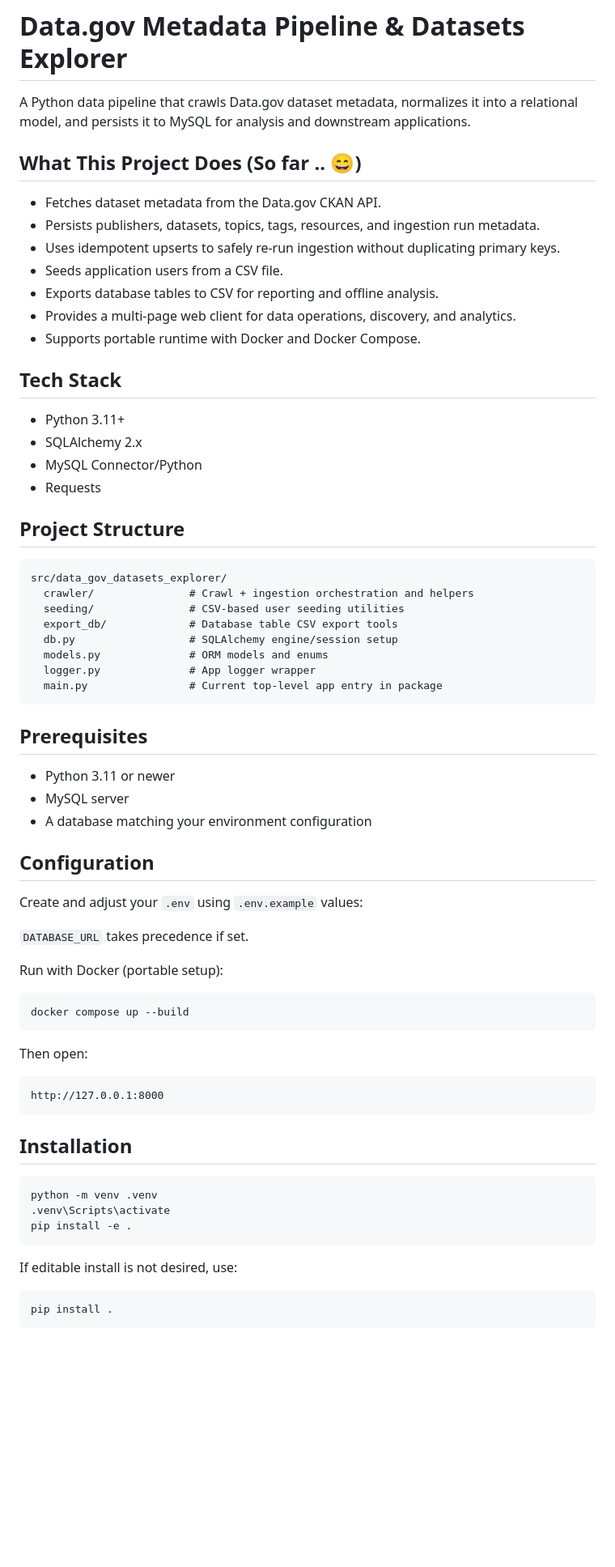
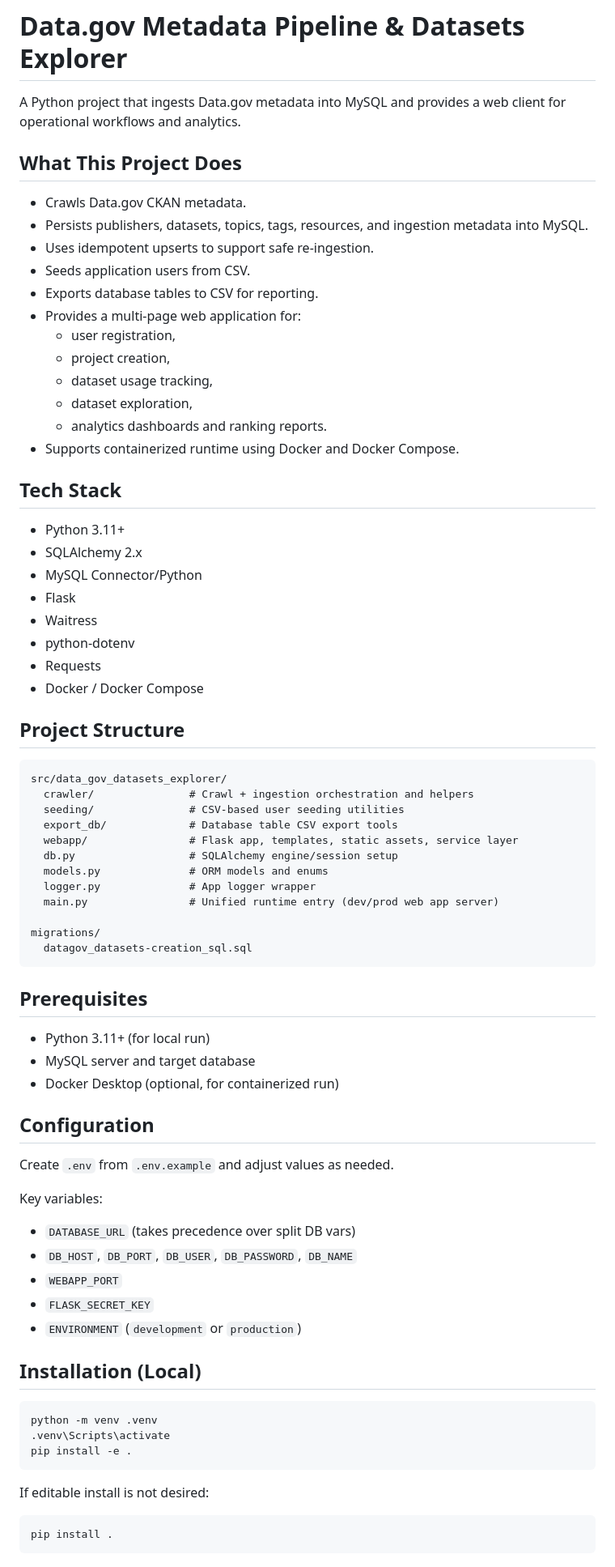
Before and after one commit to MikhaelMounay/data-gov-metadata-pipeline, a Markdown page: README.md, the part around one of its changes. Shown at 81% size. GitHub-like rendering; blank space fills up the shorter version.

````diff
--- a/README.md
+++ b/README.md
@@ -1,21 +1,30 @@
 # Data.gov Metadata Pipeline & Datasets Explorer
 
-A Python data pipeline that crawls Data.gov dataset metadata, normalizes it into a relational model, and persists it to MySQL for analysis and downstream applications.
+A Python project that ingests Data.gov metadata into MySQL and provides a web client for operational workflows and analytics.
 
-## What This Project Does (So far .. 😄)
-- Fetches dataset metadata from the Data.gov CKAN API.
-- Persists publishers, datasets, topics, tags, resources, and ingestion run metadata.
-- Uses idempotent upserts to safely re-run ingestion without duplicating primary keys.
-- Seeds application users from a CSV file.
-- Exports database tables to CSV for reporting and offline analysis.
-- Provides a multi-page web client for data operations, discovery, and analytics.
-- Supports portable runtime with Docker and Docker Compose.
+## What This Project Does
+- Crawls Data.gov CKAN metadata.
+- Persists publishers, datasets, topics, tags, resources, and ingestion metadata into MySQL.
+- Uses idempotent upserts to support safe re-ingestion.
+- Seeds application users from CSV.
+- Exports database tables to CSV for reporting.
+- Provides a multi-page web application for:
+  - user registration,
+  - project creation,
+  - dataset usage tracking,
+  - dataset exploration,
+  - analytics dashboards and ranking reports.
+- Supports containerized runtime using Docker and Docker Compose.
 
 ## Tech Stack
 - Python 3.11+
 - SQLAlchemy 2.x
 - MySQL Connector/Python
+- Flask
+- Waitress
+- python-dotenv
 - Requests
+- Docker / Docker Compose
 
 ## Project Structure
 ```text
@@ -23,42 +32,39 @@ src/data_gov_datasets_explorer/
   crawler/               # Crawl + ingestion orchestration and helpers
   seeding/               # CSV-based user seeding utilities
   export_db/             # Database table CSV export tools
+  webapp/                # Flask app, templates, static assets, service layer
   db.py                  # SQLAlchemy engine/session setup
   models.py              # ORM models and enums
   logger.py              # App logger wrapper
-  main.py                # Current top-level app entry in package
+  main.py                # Unified runtime entry (dev/prod web app server)
+
+migrations/
+  datagov_datasets-creation_sql.sql
 ```
 
 ## Prerequisites
-- Python 3.11 or newer
-- MySQL server
-- A database matching your environment configuration
+- Python 3.11+ (for local run)
+- MySQL server and target database
+- Docker Desktop (optional, for containerized run)
 
 ## Configuration
-Create and adjust your `.env` using `.env.example` values:
+Create `.env` from `.env.example` and adjust values as needed.
 
-`DATABASE_URL` takes precedence if set.
+Key variables:
+- `DATABASE_URL` (takes precedence over split DB vars)
+- `DB_HOST`, `DB_PORT`, `DB_USER`, `DB_PASSWORD`, `DB_NAME`
+- `WEBAPP_PORT`
+- `FLASK_SECRET_KEY`
+- `ENVIRONMENT` (`development` or `production`)
 
-Run with Docker (portable setup):
-
-```bash
-docker compose up --build
-```
-
-Then open:
-
-```text
-http://127.0.0.1:8000
-```
-
-## Installation
+## Installation (Local)
 ```bash
 python -m venv .venv
 .venv\Scripts\activate
 pip install -e .
 ```
 
-If editable install is not desired, use:
+If editable install is not desired:
 
 ```bash
 pip install .
````
Also changed, not shown: other parts of README.md (+37 -22 lines), docs/README.md (+72 -51 lines).
